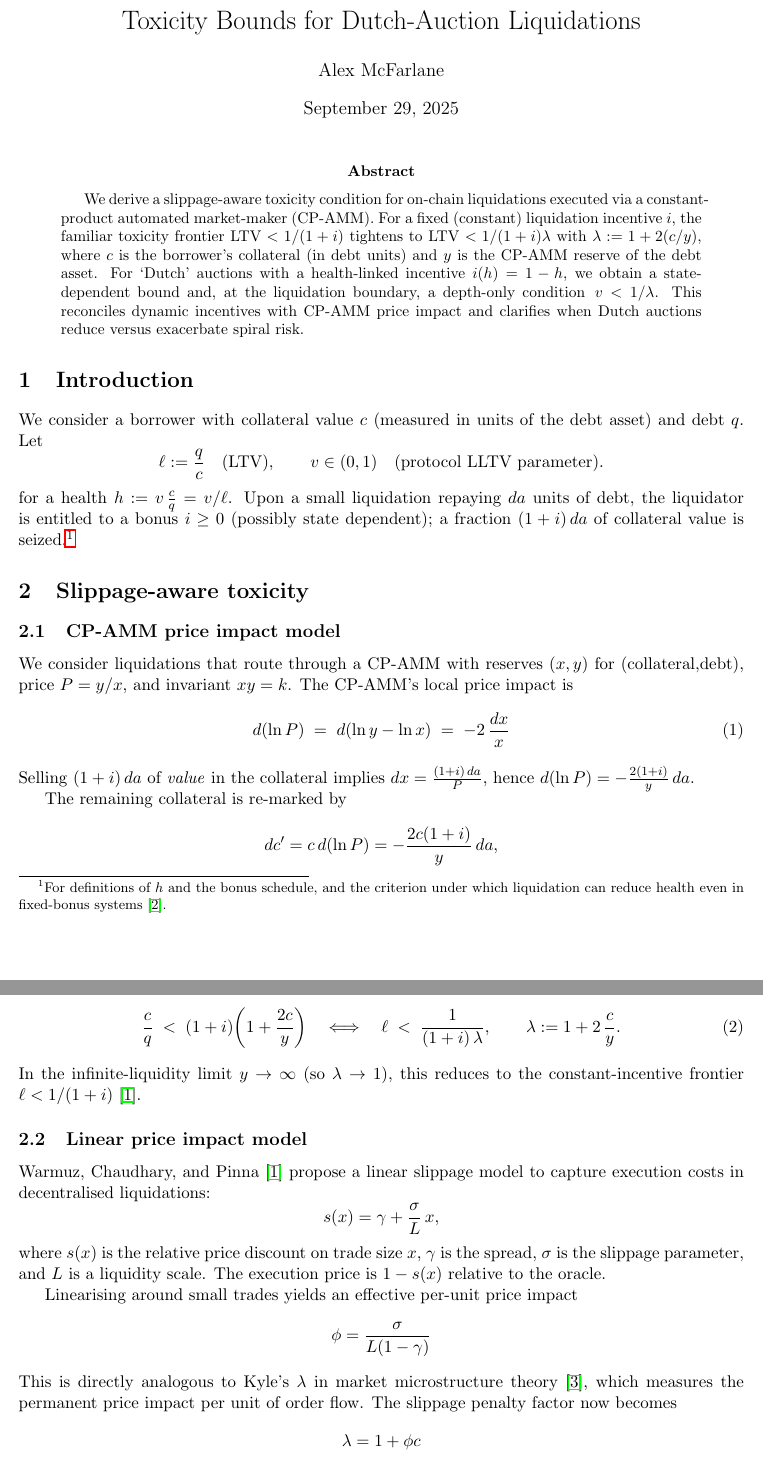
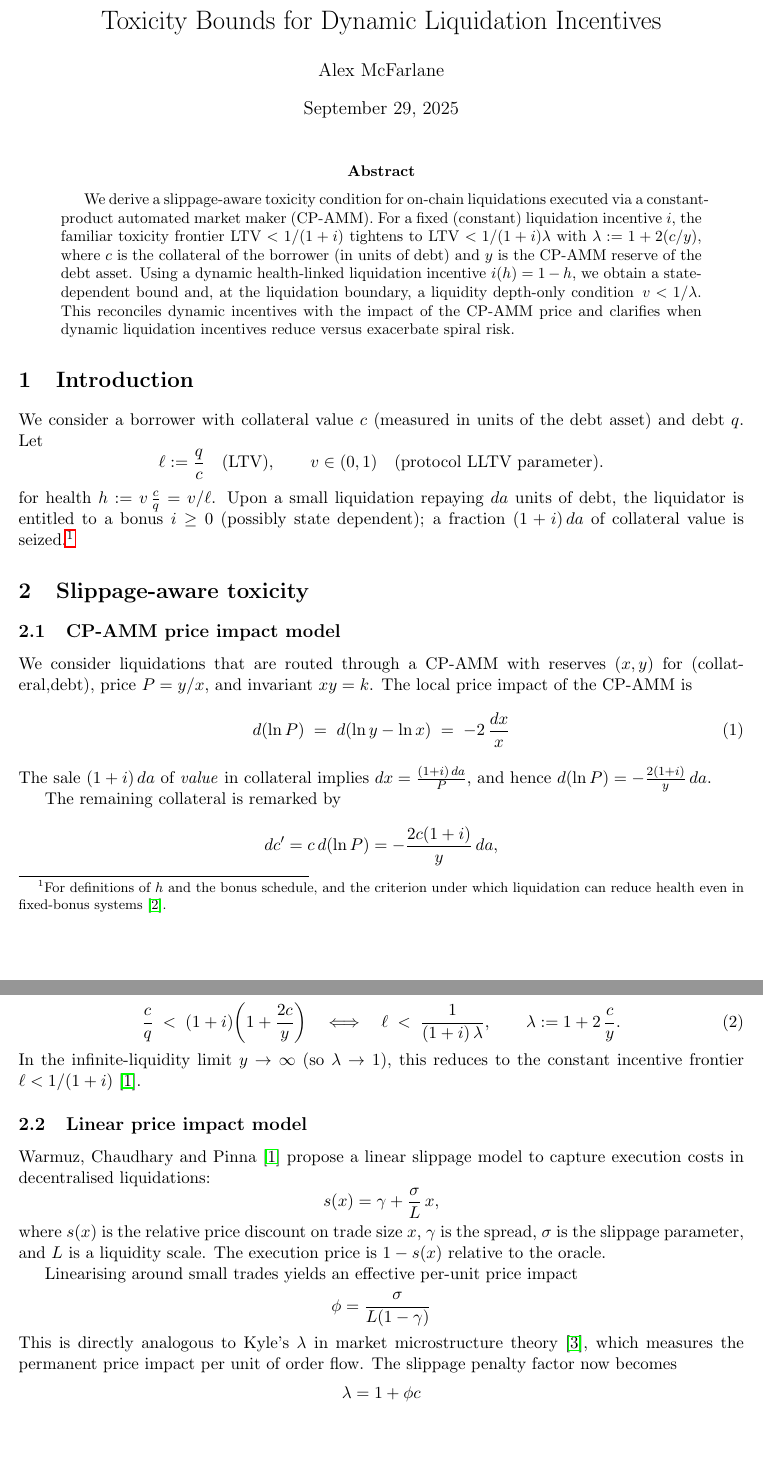
Before and after one commit to flipdazed/toxic-liquidations, a LaTeX paper (main.tex): two parts of pages 1 and 2 of 3, joined at a grey line, cut so that both start at the same text. Compiled offline with pdfLaTeX.

Commit message:
fix: updated nomenclature

```diff
--- a/main.tex
+++ b/main.tex
@@ -3,7 +3,7 @@
 \usepackage{amsmath,amssymb,amsthm,geometry,hyperref,xcolor}
 \geometry{margin=1in}
 
-\title{Toxicity Bounds for Dutch-Auction Liquidations}
+\title{Toxicity Bounds for Dynamic Liquidation Incentives}
 \author{Alex McFarlane}
 \date{\today}
 
@@ -15,8 +15,8 @@
 \maketitle
 
 \begin{abstract}
-We derive a slippage-aware toxicity condition for on-chain liquidations executed via a constant-product automated market-maker (CP-AMM). For a fixed (constant) liquidation incentive \(i\), the familiar toxicity frontier \( \mathrm{LTV} < 1/(1+i) \) tightens to
-\(\mathrm{LTV} < 1/(1+i)\lambda\) with \(\lambda := 1 + 2(c/y)\), where \(c\) is the borrower’s collateral (in debt units) and \(y\) is the CP-AMM reserve of the debt asset. For `Dutch' auctions with a health-linked incentive \(i(h) = 1 - h\), we obtain a state-dependent bound and, at the liquidation boundary, a depth-only condition \( \,v < 1/\lambda\). This reconciles dynamic incentives with CP-AMM price impact and clarifies when Dutch auctions reduce versus exacerbate spiral risk.
+We derive a slippage-aware toxicity condition for on-chain liquidations executed via a constant-product automated market maker (CP-AMM). For a fixed (constant) liquidation incentive \(i\), the familiar toxicity frontier \( \mathrm{LTV} < 1/(1+i) \) tightens to
+\(\mathrm{LTV} < 1/(1+i)\lambda\) with \(\lambda := 1 + 2(c/y)\), where \(c\) is the collateral of the borrower (in units of debt) and \(y\) is the CP-AMM reserve of the debt asset. Using a dynamic health-linked liquidation incentive \(i(h) = 1 - h\), we obtain a state-dependent bound and, at the liquidation boundary, a liquidity depth-only condition \( \,v < 1/\lambda\). This reconciles dynamic incentives with the impact of the CP-AMM price and clarifies when dynamic liquidation incentives reduce versus exacerbate spiral risk.
 \end{abstract}
 
 \section{Introduction}
@@ -25,19 +25,19 @@ We consider a borrower with collateral value \(c\) (measured in units of the deb
 \ell := \frac{q}{c} \quad \text{(LTV)},
 \qquad v \in (0,1) \quad \text{(protocol LLTV parameter)}.
 \]
-for a health \( h := v\,\frac{c}{q} = v/\ell \). Upon a small liquidation repaying \(da\) units of debt, the liquidator is entitled to a bonus \(i \ge 0\) (possibly state dependent); a fraction \((1+i)\,da\) of collateral value is seized.\footnote{For definitions of \(h\) and the bonus schedule, and the criterion under which liquidation can reduce health even in fixed-bonus systems \cite{Bentley}.}
+for health \( h := v\,\frac{c}{q} = v/\ell \). Upon a small liquidation repaying \(da\) units of debt, the liquidator is entitled to a bonus \(i \ge 0\) (possibly state dependent); a fraction \((1+i)\,da\) of collateral value is seized.\footnote{For definitions of \(h\) and the bonus schedule, and the criterion under which liquidation can reduce health even in fixed-bonus systems \cite{Bentley}.}
 
 \section{Slippage-aware toxicity}
 
 \subsection{CP-AMM price impact model}
-We consider liquidations that route through a CP-AMM with reserves \((x,y)\) for (collateral,debt), price \(P=y/x\), and invariant \(xy=k\). The CP-AMM’s local price impact is
+We consider liquidations that are routed through a CP-AMM with reserves \((x,y)\) for (collateral,debt), price \(P=y/x\), and invariant \(xy=k\). The local price impact of the CP-AMM is
 \begin{equation}
 d(\ln P) \;=\; d(\ln y - \ln x) \;=\; -2\,\frac{dx}{x}
 \label{eq:cp-impact}
 \end{equation}
-Selling \((1+i)\,da\) of \emph{value} in the collateral implies \(dx = \frac{(1+i)\,da}{P}\), hence \(d(\ln P) = -\frac{2(1+i)}{y}\,da\).
+The sale \((1+i)\,da\) of \emph{value} in collateral implies \(dx = \frac{(1+i)\,da}{P}\), and hence \(d(\ln P) = -\frac{2(1+i)}{y}\,da\).
 
-The remaining collateral is re-marked by
+The remaining collateral is remarked by
 \[
 dc' = c\,d(\ln P) = -\frac{2c(1+i)}{y}\,da,
 \]
```
Also changed, not shown: main.tex (28 more changed lines).
